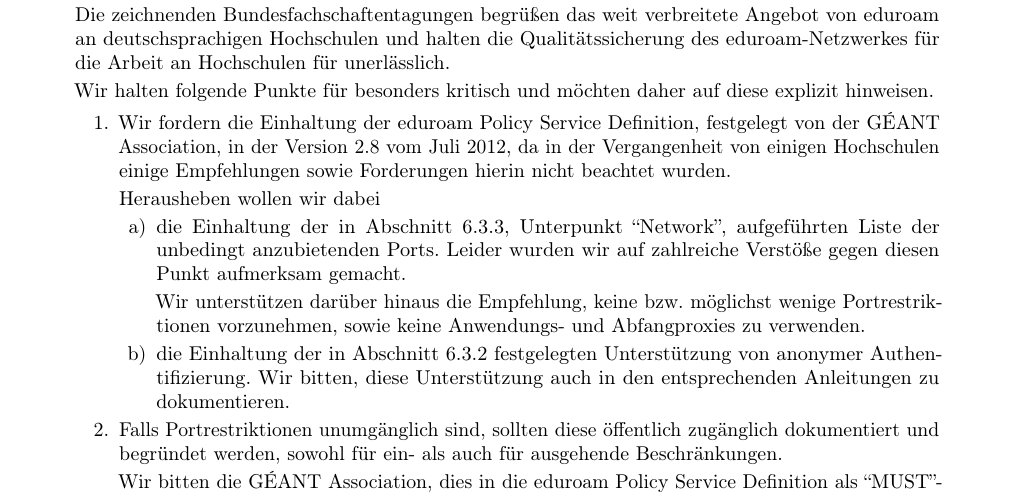
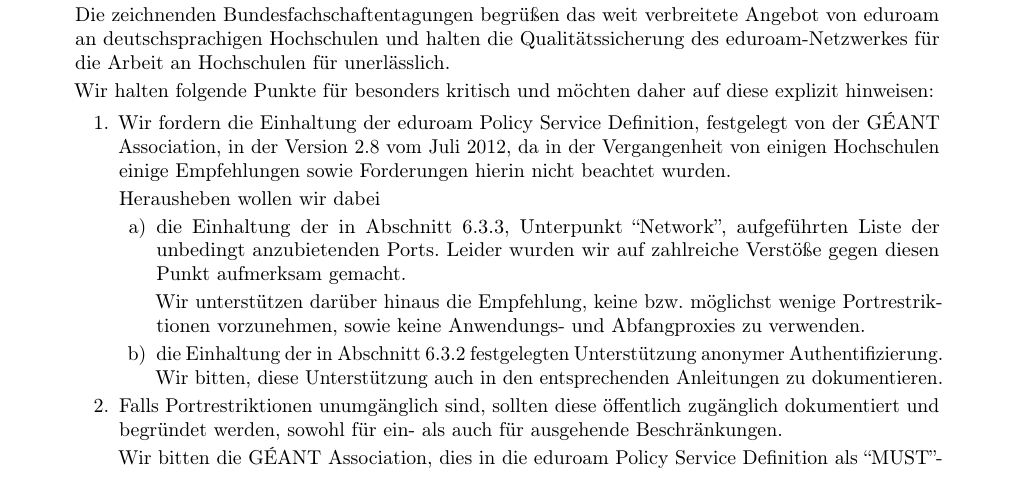
Before and after one commit to scattenlaeufer/ZaPF_Resos, a LaTeX document (sose15/Netzneutralitaet_in_Universitaetsnetzen/Resolution_zur_Netzneutralität_in_Universitätsnetzen.tex): part of the page, cut so that both start at the same text. Compiled offline with pdfLaTeX.

Commit message:
redaktionelle Änderungen aus KoMa-Plenum

```diff
--- a/sose15/Netzneutralitaet_in_Universitaetsnetzen/Resolution_zur_Netzneutralität_in_Universitätsnetzen.tex
+++ b/sose15/Netzneutralitaet_in_Universitaetsnetzen/Resolution_zur_Netzneutralität_in_Universitätsnetzen.tex
@@ -62,7 +62,7 @@
       bzw. möglichst wenige Portrestriktionen vorzunehmen, sowie keine
       Anwendungs- und Abfangproxies zu verwenden.
 
-    \item die Einhaltung der in Abschnitt 6.3.2 festgelegten Unterstützung von
+    \item die Einhaltung der in Abschnitt 6.3.2 festgelegten Unterstützung
       anonymer Authentifizierung. Wir bitten, diese Unterstützung auch in den
       entsprechenden Anleitungen zu dokumentieren.
     \end{enumerate}
```
Also changed, not shown: sose15/Netzneutralitaet_in_Universitaetsnetzen/Resolution_zur_Netzneutralität_in_Universitätsnetzen.pdf, sose15/Netzneutralitaet_in_Universitaetsnetzen/Resolution_zur_Netzneutralität_in_Universitätsnetzen.tex (2 more changed lines).
